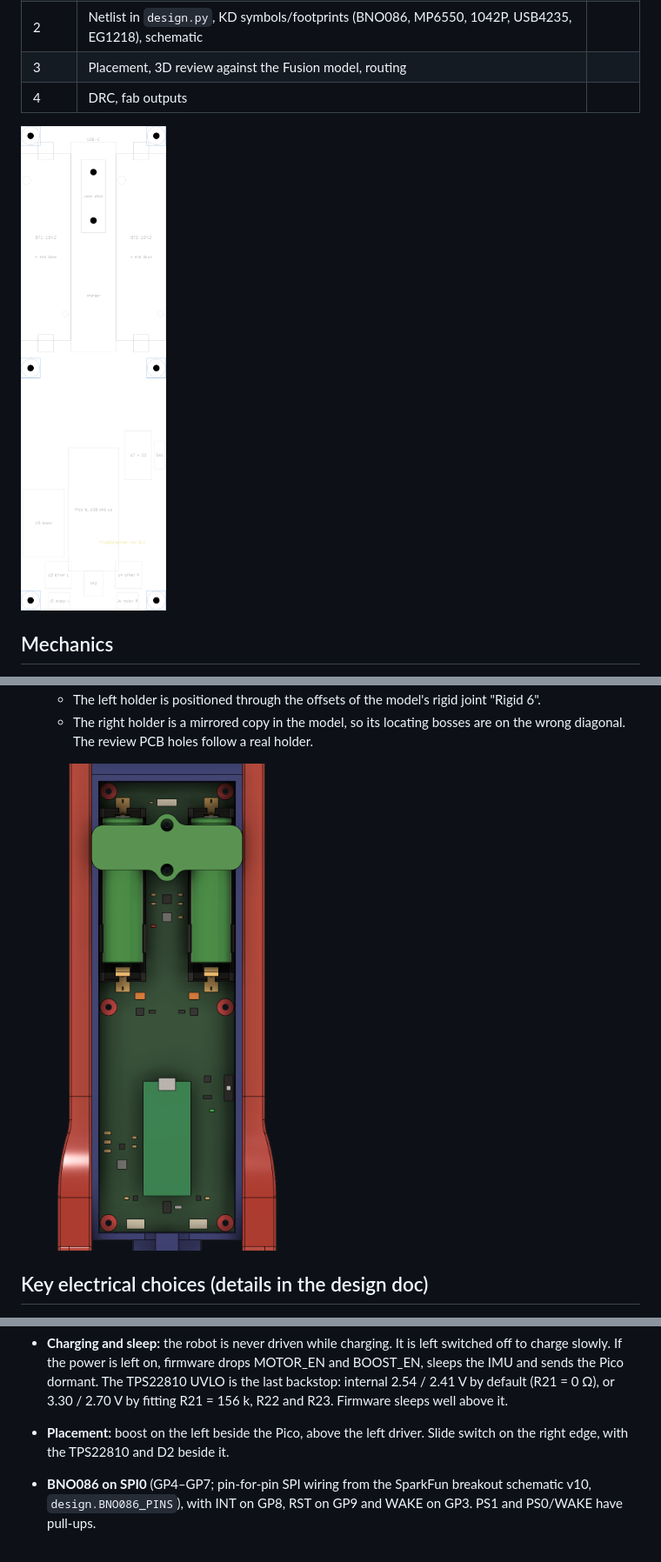
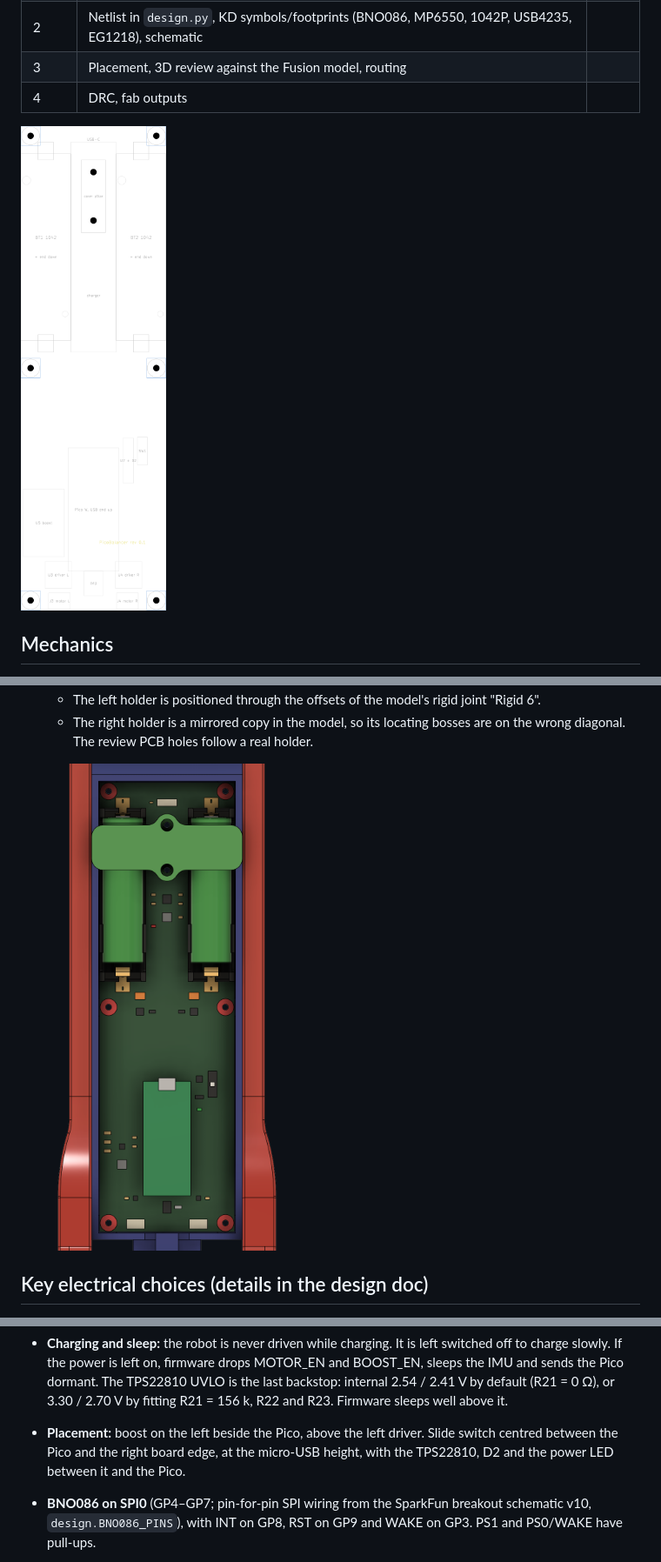
Before and after one commit to arkadiraf/KiCad-Designs, a Markdown page: PicoBalancer/README.md, 3 parts joined by grey strips. Shown at 87% size. Rendered like a GitHub page; pictures changed too: PicoBalancer/docs/board_stage0.png, PicoBalancer/docs/fusion_review_top.png.

Commit message:
PicoBalancer: slide switch centred between Pico and board edge at the micro-USB height; U7/D2/D3 beside the Pico
Co-Authored-By: Claude Opus 5.5 <noreply@anthropic.com>

```diff
--- a/PicoBalancer/README.md
+++ b/PicoBalancer/README.md
@@ -89,7 +89,7 @@ python fusion_mcp.py view_top.py && python screenshot.py ../../docs/fusion_revie
   both MP6550 nSLEEP_HB pins the same way.
 * **Charger temperature left out:** TS is held in its normal window by R19 10 k (TH1 not fitted), so charging never stops for temperature.
 * **Charging and sleep:** the robot is never driven while charging. It is left switched off to charge slowly. If the power is left on, firmware drops MOTOR_EN and BOOST_EN, sleeps the IMU and sends the Pico dormant. The TPS22810 UVLO is the last backstop: internal 2.54 / 2.41 V by default (R21 = 0 Ω), or 3.30 / 2.70 V by fitting R21 = 156 k, R22 and R23. Firmware sleeps well above it.
-* **Placement:** boost on the left beside the Pico, above the left driver. Slide switch on the right edge, with the TPS22810 and D2 beside it.
+* **Placement:** boost on the left beside the Pico, above the left driver. Slide switch centred between the Pico and the right board edge, at the micro-USB height, with the TPS22810, D2 and the power LED between it and the Pico.
 * **BNO086 on SPI0** (GP4–GP7; pin-for-pin SPI wiring from the SparkFun breakout schematic v10, `design.BNO086_PINS`), with INT on GP8, RST on GP9 and WAKE on GP3. PS1 and PS0/WAKE have pull-ups.
 * **Slide switch:** E-Switch EG1218 (Digi-Key EG1903-ND) on the TPS22810 EN/UVLO pin, signal only.
 
```
Also changed, not shown: 5 other files.
